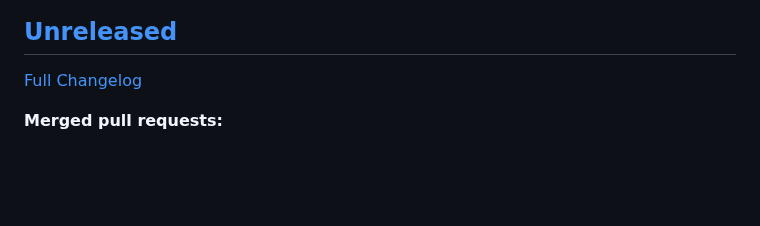
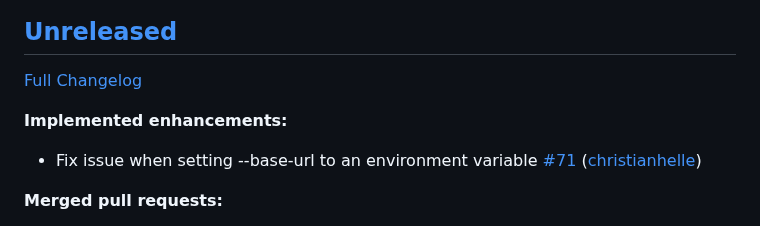
Before and after one commit to christianhelle/httpgenerator, a Markdown page: CHANGELOG.md, the part around the change. GitHub-like rendering; blank space fills up the shorter version.

Commit message:
Update changelog [skip ci]

```diff
--- a/CHANGELOG.md
+++ b/CHANGELOG.md
@@ -3,6 +3,10 @@
 ## [Unreleased](https://github.com/christianhelle/httpgenerator/tree/HEAD)
 
 [Full Changelog](https://github.com/christianhelle/httpgenerator/compare/0.3.1...HEAD)
+
+**Implemented enhancements:**
+
+- Fix issue when setting --base-url to an environment variable [\#71](https://github.com/christianhelle/httpgenerator/pull/71) ([christianhelle](https://github.com/christianhelle))
 
 **Merged pull requests:**
 
```
